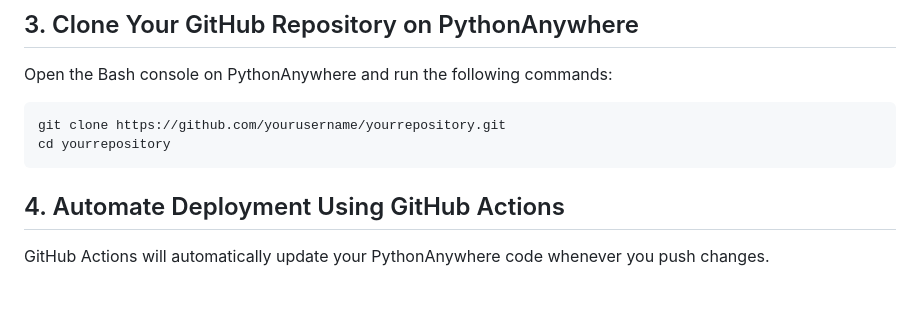
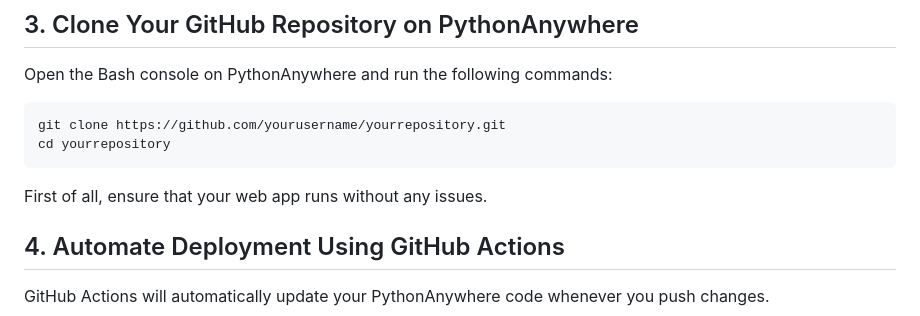
Before and after one commit to akshay56789/python-anywhere-ci-cd-pipeline, a Markdown page: README.md, the part around the change. GitHub-like rendering; blank space fills up the shorter version.

````diff
--- a/README.md
+++ b/README.md
@@ -31,6 +31,7 @@ Open the Bash console on PythonAnywhere and run the following commands:
 git clone https://github.com/yourusername/yourrepository.git
 cd yourrepository
 ```
+First of all, ensure that your web app runs without any issues.
 
 ## 4. Automate Deployment Using GitHub Actions
 
````
